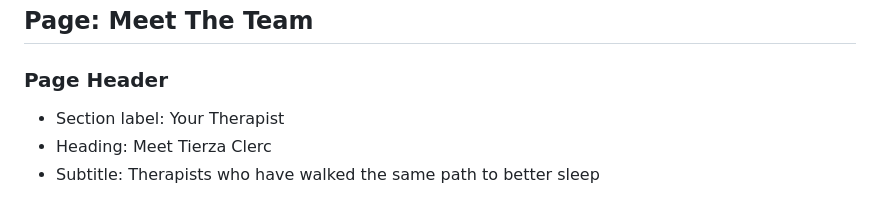
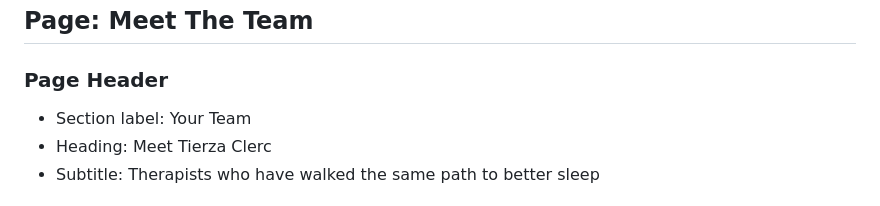
Before and after one commit to insomniawarriors/web, a Markdown page: contents.md, the part around the change. Drawn GitHub-style.

Commit message:
Update contents.md
changed "your therapist" to "your Team"

```diff
--- a/contents.md
+++ b/contents.md
@@ -212,7 +212,7 @@
 
 ### Page Header
 
-- Section label: Your Therapist
+- Section label: Your Team
 - Heading: Meet Tierza Clerc
 - Subtitle: Therapists who have walked the same path to better sleep
 
```
